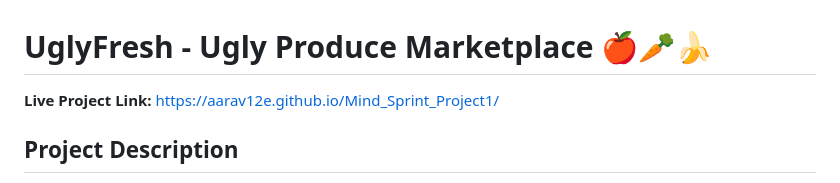
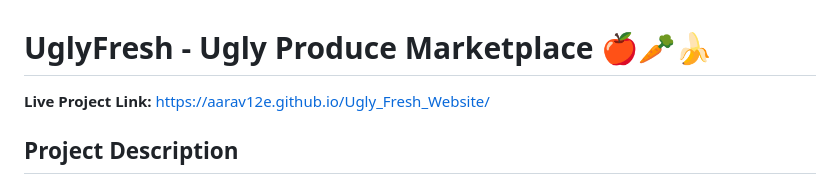
Before and after one commit to aarav12e/Mind_Sprint_Project1, a Markdown page: README.md, the part around the change. Drawn GitHub-style.

Commit message:
Fix live project link in README.md

```diff
--- a/README.md
+++ b/README.md
@@ -7,7 +7,7 @@
 <body>
   <h1>UglyFresh - Ugly Produce Marketplace 🍎🥕🍌</h1>
 
-  <p><strong>Live Project Link:</strong> <a href="https://aarav12e.github.io/Ugly_Fresh_Website/" target="_blank">https://aarav12e.github.io/Mind_Sprint_Project1/</a></p>
+  <p><strong>Live Project Link:</strong> <a href="https://aarav12e.github.io/Ugly_Fresh_Website/" target="_blank">https://aarav12e.github.io/Ugly_Fresh_Website/</a></p>
 
   <h2>Project Description</h2>
   <p>UglyFresh is a web-based marketplace for cosmetically imperfect (“ugly”) fruits and vegetables. The goal of this project is to:</p>
```
